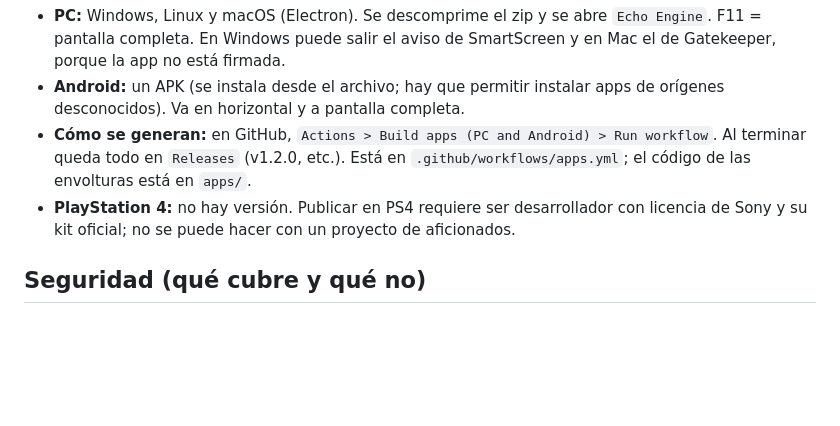
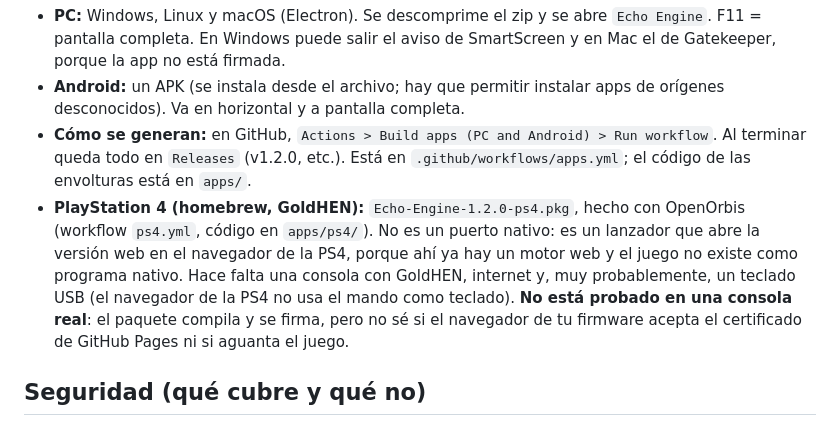
Before and after one commit to 10574084-cmd/Echo-Engine-0.1, a Markdown page: WEB_PORT.md, the part around the change. GitHub-like rendering; blank space fills up the shorter version.

Commit message:
Docs: PS4 homebrew launcher
Co-Authored-By: Claude Sonnet 5.5 <noreply@anthropic.com>
Claude-Session: https://claude.ai/code/session_012KSTunBsKtv7F6DfwCDm5d

```diff
--- a/WEB_PORT.md
+++ b/WEB_PORT.md
@@ -106,7 +106,7 @@ El mismo juego de la web, empaquetado como app. No hay una versión nueva del c
 - **PC:** Windows, Linux y macOS (Electron). Se descomprime el zip y se abre `Echo Engine`. F11 = pantalla completa. En Windows puede salir el aviso de SmartScreen y en Mac el de Gatekeeper, porque la app no está firmada.
 - **Android:** un APK (se instala desde el archivo; hay que permitir instalar apps de orígenes desconocidos). Va en horizontal y a pantalla completa.
 - **Cómo se generan:** en GitHub, `Actions > Build apps (PC and Android) > Run workflow`. Al terminar queda todo en `Releases` (v1.2.0, etc.). Está en `.github/workflows/apps.yml`; el código de las envolturas está en `apps/`.
-- **PlayStation 4:** no hay versión. Publicar en PS4 requiere ser desarrollador con licencia de Sony y su kit oficial; no se puede hacer con un proyecto de aficionados.
+- **PlayStation 4 (homebrew, GoldHEN):** `Echo-Engine-1.2.0-ps4.pkg`, hecho con OpenOrbis (workflow `ps4.yml`, código en `apps/ps4/`). No es un puerto nativo: es un lanzador que abre la versión web en el navegador de la PS4, porque ahí ya hay un motor web y el juego no existe como programa nativo. Hace falta una consola con GoldHEN, internet y, muy probablemente, un teclado USB (el navegador de la PS4 no usa el mando como teclado). **No está probado en una consola real**: el paquete compila y se firma, pero no sé si el navegador de tu firmware acepta el certificado de GitHub Pages ni si aguanta el juego.
 
 ## Seguridad (qué cubre y qué no)
 
```
